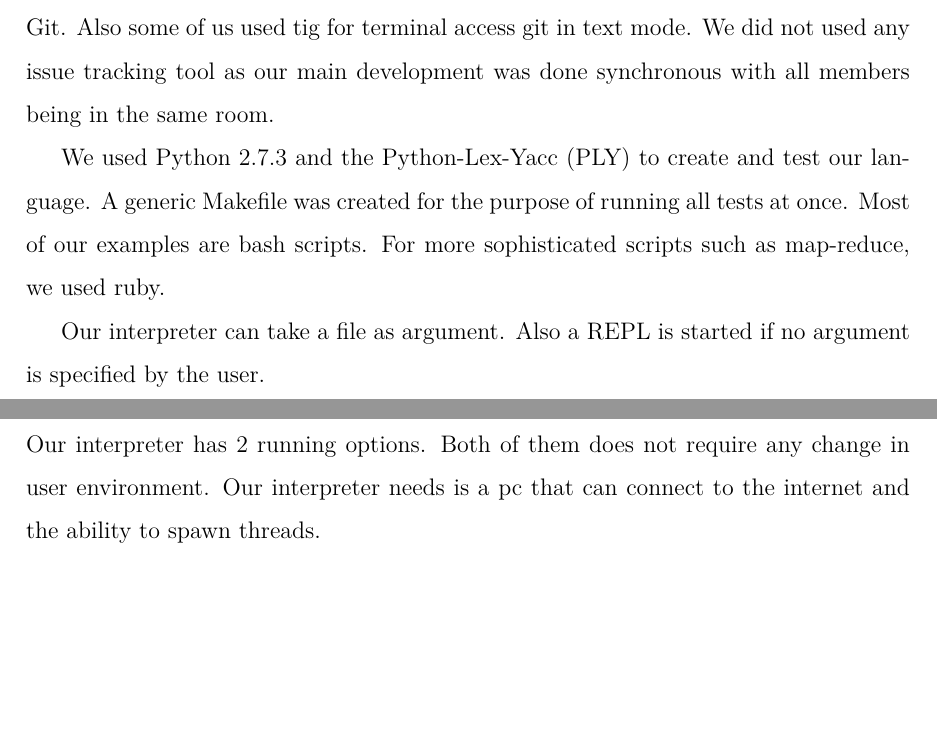
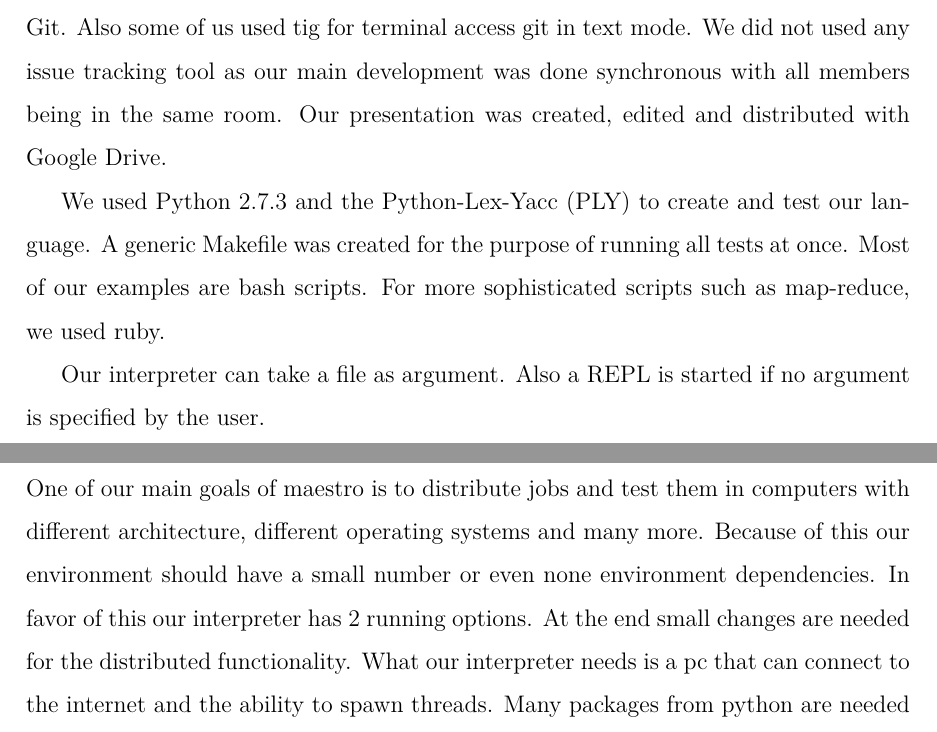
Before and after one commit to sfagmenos/Maestro, a LaTeX thesis (finalreport/main.tex, which reads finalreport/development.tex): two parts of pages 34 and 35 of 44, joined at a grey line, cut so that both start at the same text, the shorter picture padded with empty space. Compiled offline with pdfLaTeX.

Commit message:
environment on the way

```diff
--- a/finalreport/development.tex
+++ b/finalreport/development.tex
@@ -4,17 +4,24 @@ Every member used their favorite text editor. Mainly vim and sublime. We used Gi
 repository. As version control system we used Git. Also some of us used tig for terminal access git in
 text mode. We did not used any issue tracking tool as
 our main development was done synchronous with all members being in the same room.
+Our presentation was created, edited and distributed with Google Drive.
+
 
 We used Python 2.7.3 and the Python-Lex-Yacc (PLY) to create and test our language. A generic Makefile
 was created for the purpose of running all tests at once. Most of our examples are bash scripts.
 For more sophisticated scripts such as map-reduce, we used ruby.
 
+
 Our interpreter can take a file as argument. Also a REPL is started if no argument
 is specified by the user.
 
 \section{Runtime Environment}
-Our interpreter has 2 running options. Both of them does not require any change in user environment.
-Our interpreter needs is a pc that can connect to the internet and the ability to spawn threads.
-
-For distributed run also needs a redis server for publishing messages with a master and a worker. Both of them can be also
-be done in localhost.
+One of our main goals of maestro is to distribute jobs and test them in computers with different
+architecture, different operating systems and many more. Because of this our environment should have
+a small number or even none environment dependencies. In favor of this our interpreter has 2 running options.
+At the end small changes are needed for the distributed functionality.
+What our interpreter needs is a pc that can connect to the internet and the ability to spawn threads.
+Many packages from python are needed such as
+\textit{
+\item pip install redis
+\item pip install colorama
```
Also changed, not shown: finalreport/development.tex (11 more changed lines).
